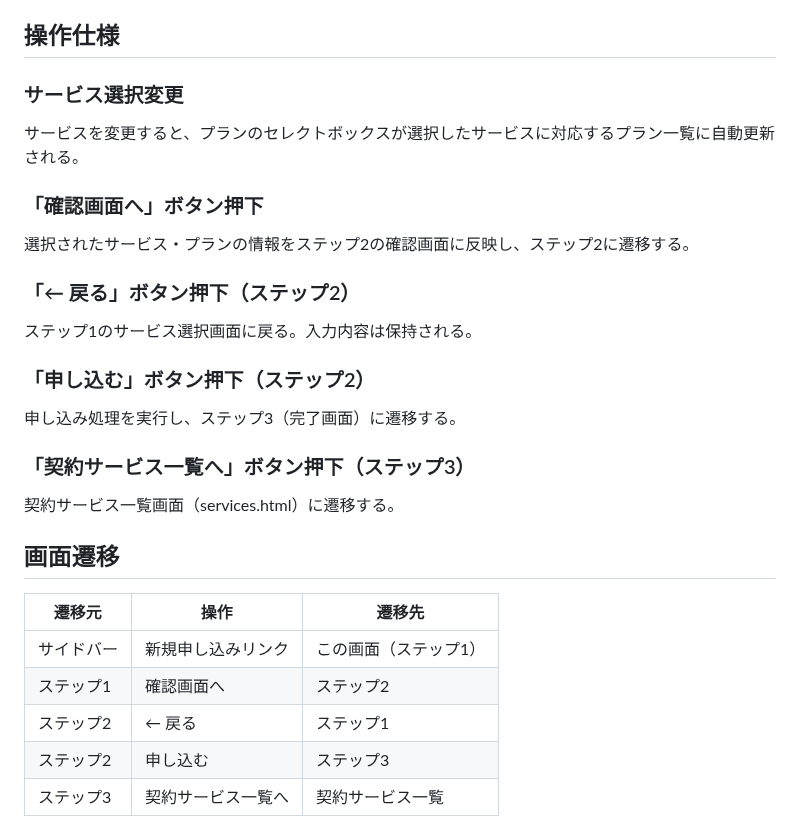
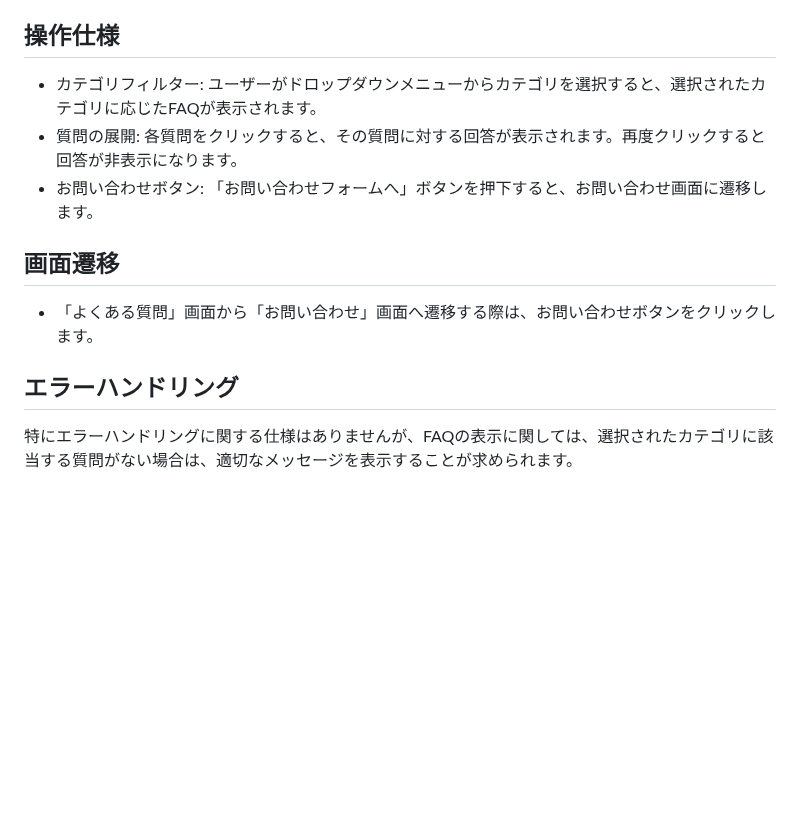
Before and after one commit to nttpc-m-mrkm/service-portal-trial, a Markdown page: docs/screens/apply.md, the part around one of its changes. Rendered like a GitHub page; blank space fills up the shorter version.

```diff
--- a/docs/screens/apply.md
+++ b/docs/screens/apply.md
@@ -76,32 +26,14 @@
 
 ## 操作仕様
 
-### サービス選択変更
-
-サービスを変更すると、プランのセレクトボックスが選択したサービスに対応するプラン一覧に自動更新される。
-
-### 「確認画面へ」ボタン押下
-
-選択されたサービス・プランの情報をステップ2の確認画面に反映し、ステップ2に遷移する。
-
-### 「← 戻る」ボタン押下（ステップ2）
-
-ステップ1のサービス選択画面に戻る。入力内容は保持される。
-
-### 「申し込む」ボタン押下（ステップ2）
-
-申し込み処理を実行し、ステップ3（完了画面）に遷移する。
-
-### 「契約サービス一覧へ」ボタン押下（ステップ3）
-
-契約サービス一覧画面（services.html）に遷移する。
+- カテゴリフィルター: ユーザーがドロップダウンメニューからカテゴリを選択すると、選択されたカテゴリに応じたFAQが表示されます。
+- 質問の展開: 各質問をクリックすると、その質問に対する回答が表示されます。再度クリックすると回答が非表示になります。
+- お問い合わせボタン: 「お問い合わせフォームへ」ボタンを押下すると、お問い合わせ画面に遷移します。
 
 ## 画面遷移
 
-| 遷移元 | 操作 | 遷移先 |
-|--------|------|--------|
-| サイドバー | 新規申し込みリンク | この画面（ステップ1） |
-| ステップ1 | 確認画面へ | ステップ2 |
-| ステップ2 | ← 戻る | ステップ1 |
-| ステップ2 | 申し込む | ステップ3 |
-| ステップ3 | 契約サービス一覧へ | 契約サービス一覧 |
+- 「よくある質問」画面から「お問い合わせ」画面へ遷移する際は、お問い合わせボタンをクリックします。
+
+## エラーハンドリング
+
+特にエラーハンドリングに関する仕様はありませんが、FAQの表示に関しては、選択されたカテゴリに該当する質問がない場合は、適切なメッセージを表示することが求められます。
```
Also changed, not shown: other parts of docs/screens/apply.md (+10 -60 lines), docs/screenshots/dashboard.png.
